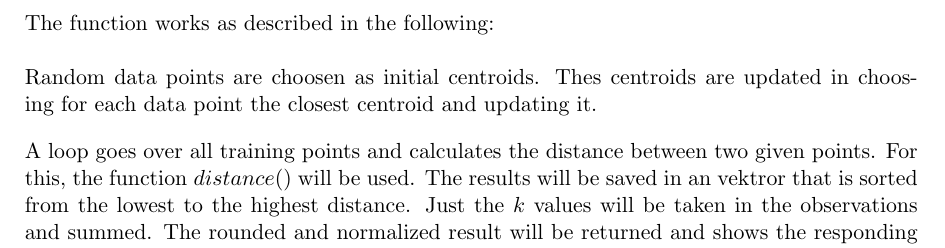
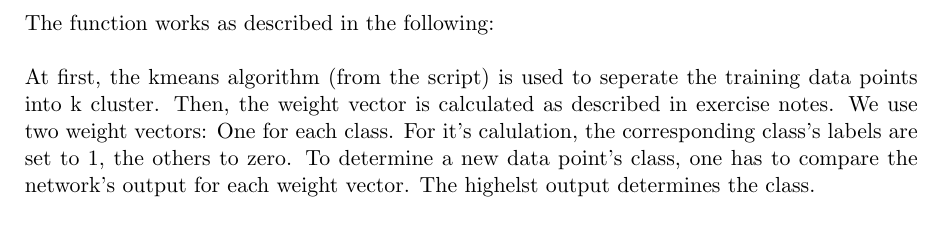
Before and after one commit to hoijui/MachInt1, a LaTeX document (ex09/doc.tex): part of page 4 of 21 before the commit and part of page 4 of 19 after it, cut so that both start at the same text. Compiled offline with pdfLaTeX.

Commit message:
ex09: doc, add full explanation for rbf how-it-works

```diff
--- a/ex09/doc.tex
+++ b/ex09/doc.tex
@@ -109,9 +109,7 @@ Since the exercise, this function has to be called four times with the changing
 \\
 The function works as described in the following:\\
 \\
-Random data points are choosen as initial centroids. Thes centroids are updated in choosing for each data point the closest centroid and updating it.
-
-A loop goes over all training points and calculates the distance between two given points. For this, the function $distance()$ will be used. The results will be saved in an vektror that is sorted from the lowest to the highest distance. Just the $k$ values will be taken in the observations and summed. The rounded and normalized result will be returned and shows the responding classification.
+At first, the kmeans algorithm (from the script) is used to seperate the training data points into k cluster. Then, the weight vector is calculated as described in exercise notes. We use two weight vectors: One for each class. For it's calulation, the corresponding class's labels are set to 1, the others to zero. To determine a new data point's class, one has to compare the network's output for each weight vector. The highelst output determines the class.
 
 %function _cls = classifierRbf(dataTrainingC, point, isInit)
 \section{Results}
```
